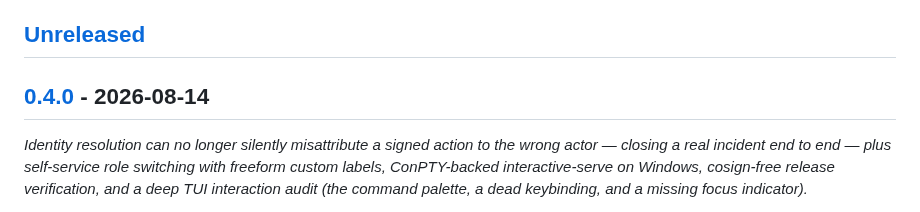
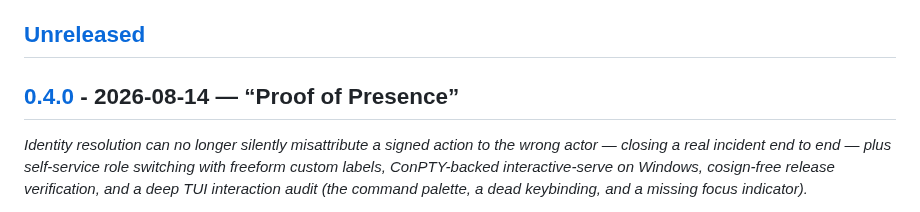
Before and after one commit to DhanushSantosh/AgentComms, a Markdown page: CHANGELOG.md, the part around the change. GitHub-like rendering.

Commit message:
docs(changelog): name v0.4.0 "Proof of Presence"
Reflects this release's throughline: closing a real
identity-misattribution incident end to end (RFC 0016-0019), where the
TUI-specific fix (RFC 0019) hinges precisely on a human being
physically present at a real terminal -- the actual safety property
the whole session-scoped/ambiguous-actor-refusal arc is built around.

Co-Authored-By: Claude Sonnet 5 <noreply@anthropic.com>
Claude-Session: https://claude.ai/code/session_01AQTqBYFgDznyWLTrcnKaGJ

```diff
--- a/CHANGELOG.md
+++ b/CHANGELOG.md
@@ -5,7 +5,7 @@ a Changelog](https://keepachangelog.com/en/1.1.0/) and Semantic Versioning.
 
 ## [Unreleased]
 
-## [0.4.0] - 2026-08-14
+## [0.4.0] - 2026-08-14 — “Proof of Presence”
 
 *Identity resolution can no longer silently misattribute a signed action to
 the wrong actor — closing a real incident end to end — plus self-service
```
